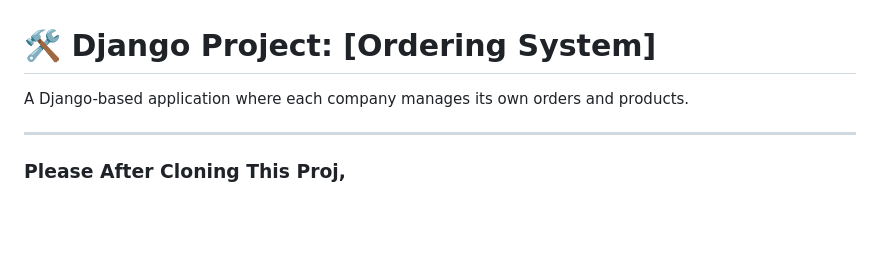
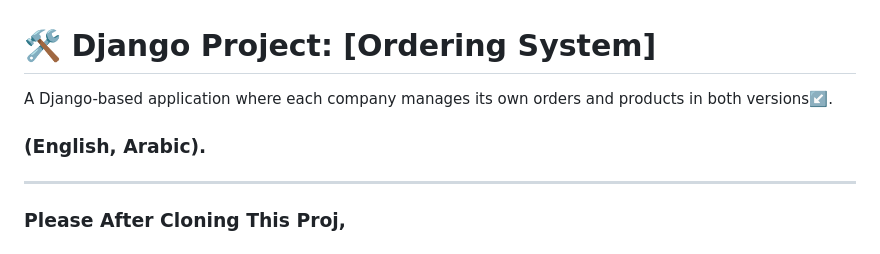
Before and after one commit to muhmdibrahim/Ordering-System, a Markdown page: README.md, the part around the change. GitHub-like rendering; blank space fills up the shorter version.

```diff
--- a/README.md
+++ b/README.md
@@ -1,6 +1,7 @@
 # 🛠️ Django Project: [Ordering System]
 
-A Django-based application where each company manages its own orders and products.
+A Django-based application where each company manages its own orders and products in both versions↙️.
+### (English, Arabic).
 
 ---
 ### Please After Cloning This Proj,
```
